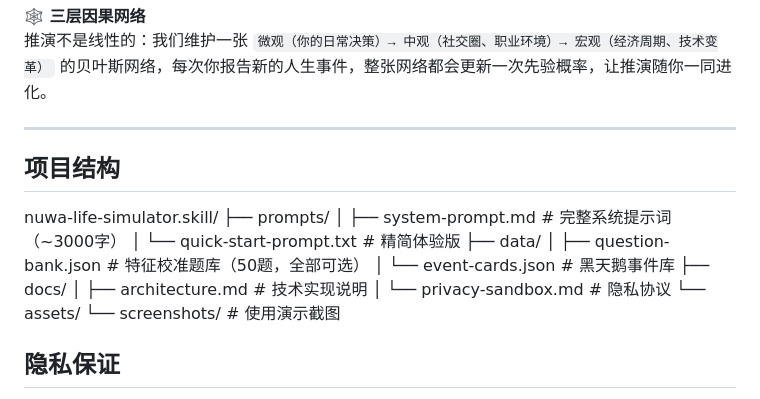
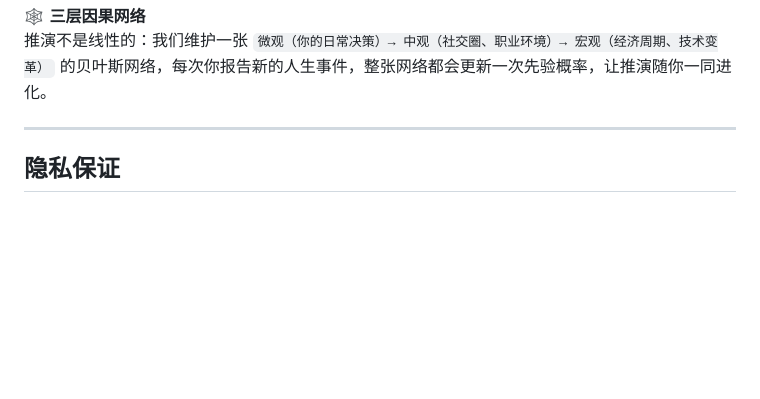
Before and after one commit to huhuhucpdd/nuwa-life-simulator, a Markdown page: README.md, the part around the change. GitHub-like rendering; blank space fills up the shorter version.

```diff
--- a/README.md
+++ b/README.md
@@ -65,21 +65,8 @@
   **🕸️ 三层因果网络**
   推演不是线性的：我们维护一张 `微观（你的日常决策）→ 中观（社交圈、职业环境）→ 宏观（经济周期、技术变革）` 的贝叶斯网络，每次你报告新的人生事件，整张网络都会更新一次先验概率，让推演随你一同进化。
 
+
 ---
-## 项目结构
-nuwa-life-simulator.skill/
-├── prompts/
-│   ├── system-prompt.md          # 完整系统提示词（~3000字）
-│   └── quick-start-prompt.txt    # 精简体验版
-├── data/
-│   ├── question-bank.json        # 特征校准题库（50题，全部可选）
-│   └── event-cards.json          # 黑天鹅事件库
-├── docs/
-│   ├── architecture.md           # 技术实现说明
-│   └── privacy-sandbox.md        # 隐私协议
-└── assets/
-└── screenshots/              # 使用演示截图
-
 ## 隐私保证
 
 所有原始个人数据**仅在你自己的对话环境中处理**，AI 只接收匿名结构化特征。处理完成后会提醒你删除原始数据。详见 `references/privacy-sandbox.md`。
```
